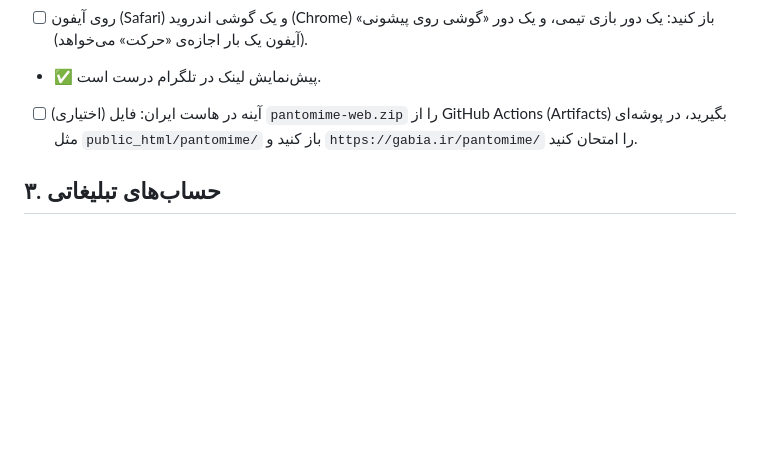
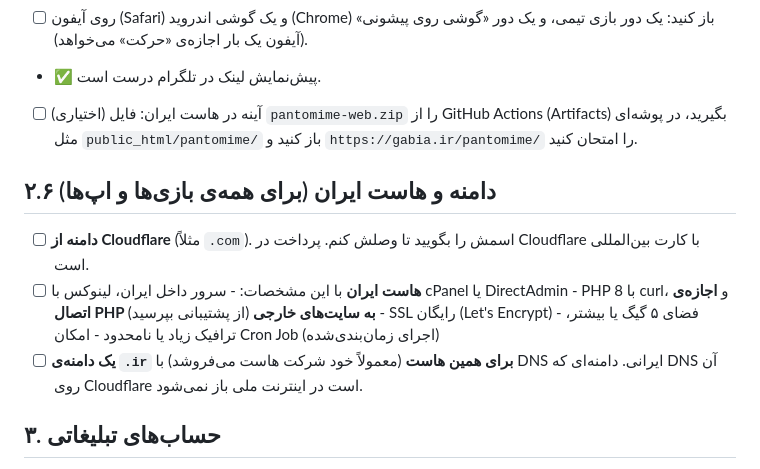
Before and after one commit to hajiheidari/pantomime, a Markdown page: docs/OWNER_TODO.md, the part around the change. GitHub-like rendering; blank space fills up the shorter version.

Commit message:
Docs: domain + Iranian host checklist
Co-Authored-By: Claude Opus 5.5 <noreply@anthropic.com>
Claude-Session: https://claude.ai/code/session_013UcaaoJmVhgZYcPRg89bbq

```diff
--- a/docs/OWNER_TODO.md
+++ b/docs/OWNER_TODO.md
@@ -40,6 +40,19 @@
 - [ ] (اختیاری) آینه در هاست ایران: فایل `pantomime-web.zip` را از
       GitHub Actions (Artifacts) بگیرید، در پوشه‌ای مثل `public_html/pantomime/`
       باز کنید و `https://gabia.ir/pantomime/` را امتحان کنید.
+
+## ۲.۶ دامنه و هاست ایران (برای همه‌ی بازی‌ها و اپ‌ها)
+
+- [ ] **دامنه از Cloudflare** (مثلاً `.com`). اسمش را بگویید تا وصلش کنم. پرداخت
+      در Cloudflare با کارت بین‌المللی است.
+- [ ] **هاست ایران** با این مشخصات:
+      - سرور داخل ایران، لینوکس با cPanel یا DirectAdmin
+      - PHP 8 با curl، و **اجازه‌ی اتصال PHP به سایت‌های خارجی** (از پشتیبانی بپرسید)
+      - SSL رایگان (Let's Encrypt)
+      - فضای ۵ گیگ یا بیشتر، ترافیک زیاد یا نامحدود
+      - امکان Cron Job (اجرای زمان‌بندی‌شده)
+- [ ] **یک دامنه‌ی `.ir` برای همین هاست** (معمولاً خود شرکت هاست می‌فروشد) با DNS
+      ایرانی. دامنه‌ای که DNS آن روی Cloudflare است در اینترنت ملی باز نمی‌شود.
 
 ## ۳. حساب‌های تبلیغاتی
 
```
